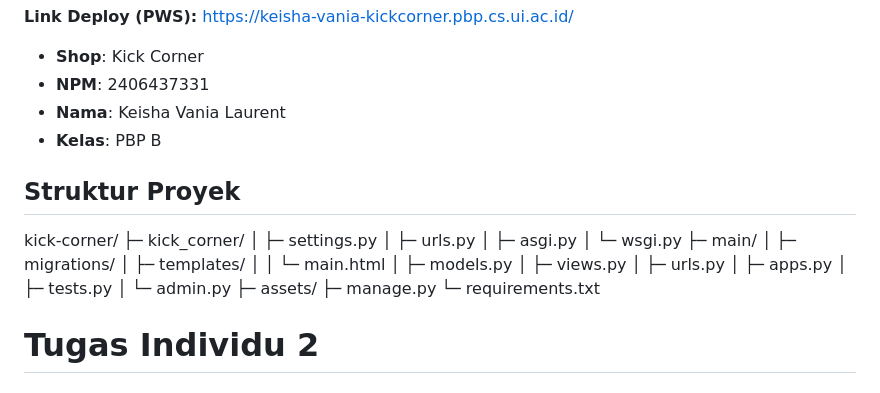
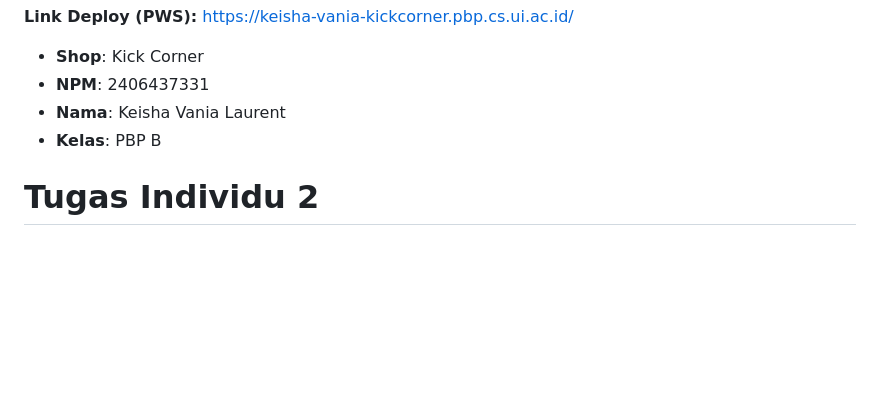
Before and after one commit to kurrorro/kick-corner, a Markdown page: README.md, the part around the change. Drawn GitHub-style; blank space fills up the shorter version.

Commit message:
Tugas Individu 2 - upd README.md

```diff
--- a/README.md
+++ b/README.md
@@ -9,27 +9,6 @@ Dibuat untuk tugas mata kuliah **PBP**.
 - **NPM**: 2406437331
 - **Nama**: Keisha Vania Laurent
 - **Kelas**: PBP B
-
-## Struktur Proyek
-kick-corner/
-├─ kick_corner/
-│ ├─ settings.py
-│ ├─ urls.py
-│ ├─ asgi.py
-│ └─ wsgi.py
-├─ main/
-│ ├─ migrations/
-│ ├─ templates/
-│ │ └─ main.html
-│ ├─ models.py
-│ ├─ views.py
-│ ├─ urls.py
-│ ├─ apps.py
-│ ├─ tests.py
-│ └─ admin.py
-├─ assets/
-├─ manage.py
-└─ requirements.txt
 
 # Tugas Individu 2
 
```
